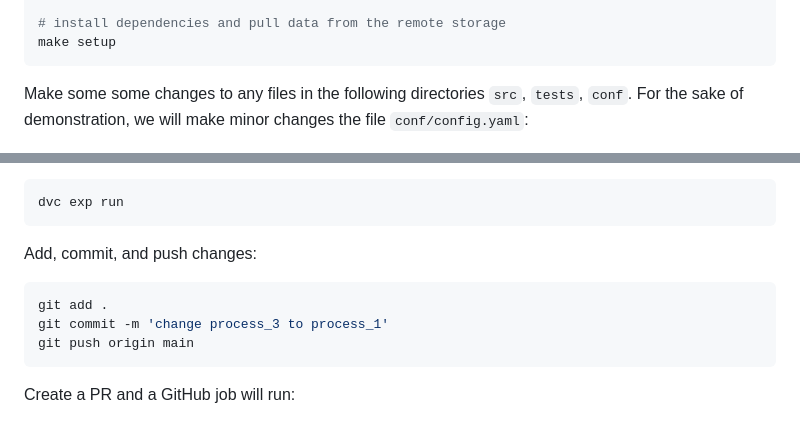
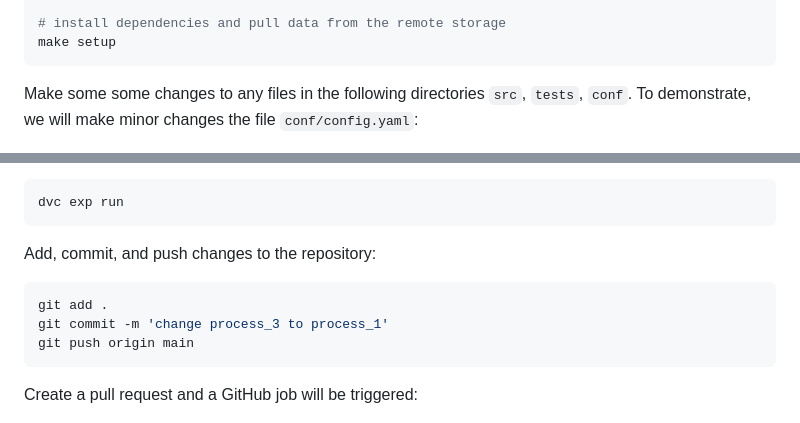
Before and after one commit to khuyentran1401/cicd-mlops-demo, a Markdown page: README.md, 2 parts joined by grey strips. Drawn GitHub-style.

````diff
--- a/README.md
+++ b/README.md
@@ -59,7 +59,7 @@ make activate
 make setup
 ```
 
-Make some some changes to any files in the following directories `src`, `tests`, `conf`. For the sake of demonstration, we will make minor changes the file `conf/config.yaml`:
+Make some some changes to any files in the following directories `src`, `tests`, `conf`. To demonstrate, we will make minor changes the file `conf/config.yaml`:
 
 ![](demo_images/code_change.png)
 
@@ -68,7 +68,7 @@ Create an experiment:
 dvc exp run
 ```
 
-Add, commit, and push changes:
+Add, commit, and push changes to the repository:
 
 ```bash
 git add .
@@ -76,6 +76,6 @@ git commit -m 'change process_3 to process_1'
 git push origin main
 ```
 
-Create a PR and a GitHub job will run:
+Create a pull request and a GitHub job will be triggered:
 
 ![](demo_images/pr.png)
````
